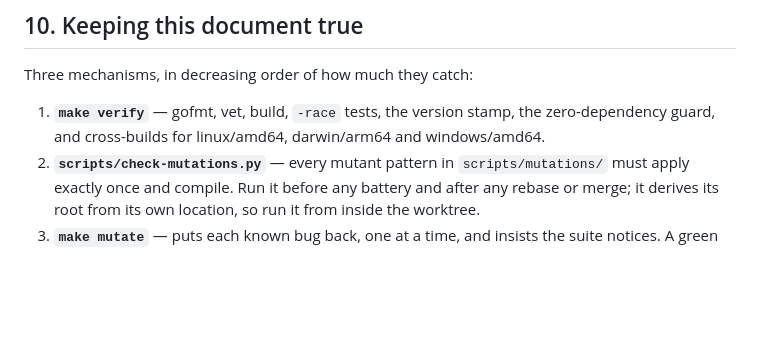
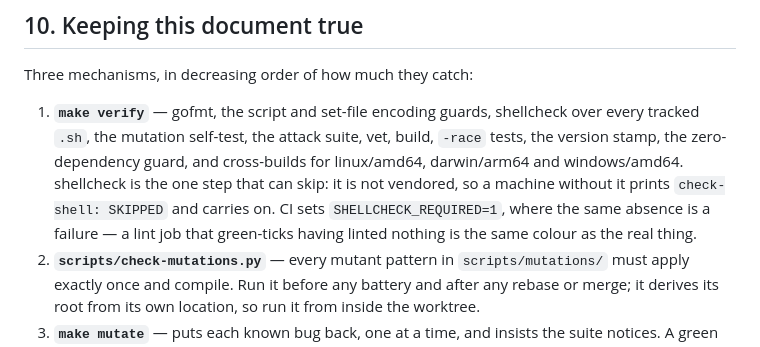
Before and after one commit to vicowa-botworks/parental-lockout, a Markdown page: docs/security.md, the part around the change. Drawn GitHub-style; blank space fills up the shorter version.

Commit message:
Say what make verify now checks
security.md section 10 enumerates the gate -- "Run make verify to check everything here that is
checked automatically" -- so leaving the two new steps out of the list would make the document
understate the thing it points at, which is the class of false claim the doc-pin tests exist to
catch. README's one-line summary of the target moves with it.

The enumeration also names the one step that can skip and why: shellcheck is not vendored, so a
machine without it prints SKIPPED, while CI sets SHELLCHECK_REQUIRED=1 because a lint job that
green-ticks having linted nothing is the same colour as the real thing.

make verify OK with shellcheck present.

```diff
--- a/docs/security.md
+++ b/docs/security.md
@@ -378,8 +378,13 @@ Listed because an unlisted gap is indistinguishable from an oversight.
 
 Three mechanisms, in decreasing order of how much they catch:
 
-1. **`make verify`** — gofmt, vet, build, `-race` tests, the version stamp, the zero-dependency
-   guard, and cross-builds for linux/amd64, darwin/arm64 and windows/amd64.
+1. **`make verify`** — gofmt, the script and set-file encoding guards, shellcheck over every
+   tracked `.sh`, the mutation self-test, the attack suite, vet, build, `-race` tests, the version
+   stamp, the zero-dependency guard, and cross-builds for linux/amd64, darwin/arm64 and
+   windows/amd64. shellcheck is the one step that can skip: it is not vendored, so a machine
+   without it prints `check-shell: SKIPPED` and carries on. CI sets `SHELLCHECK_REQUIRED=1`, where
+   the same absence is a failure — a lint job that green-ticks having linted nothing is the same
+   colour as the real thing.
 2. **`scripts/check-mutations.py`** — every mutant pattern in `scripts/mutations/` must apply
    exactly once and compile. Run it before any battery and after any rebase or merge; it derives its
    root from its own location, so run it from inside the worktree.
```
Also changed, not shown: README.md (+1 -1 lines).
